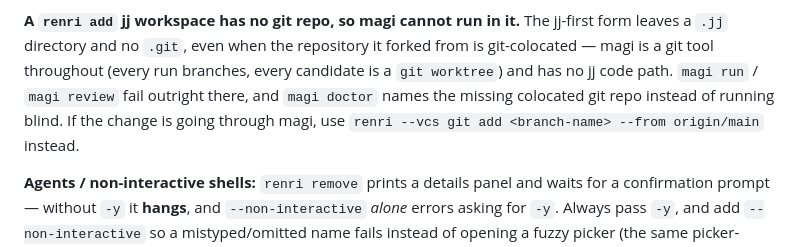
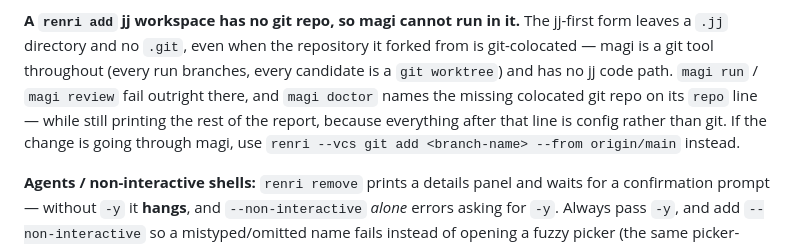
Before and after one commit to yukimemi/magi, a Markdown page: AGENTS.md, the part around the change. Drawn GitHub-style.

Commit message:
docs: say that doctor keeps printing after the jj repo line
The sentence read as if `magi doctor` stopped at the repo line on a jj-only
checkout; it does not - everything after that line is config, not git, and the
report runs to the end. Raised as a nit by both reviewers in round 3.

```diff
--- a/AGENTS.md
+++ b/AGENTS.md
@@ -182,8 +182,10 @@ it.** The jj-first form leaves a `.jj` directory and no `.git`, even
 when the repository it forked from is git-colocated — magi is a git
 tool throughout (every run branches, every candidate is a `git
 worktree`) and has no jj code path. `magi run` / `magi review` fail
-outright there, and `magi doctor` names the missing colocated git repo
-instead of running blind. If the change is going through magi, use
+outright there, and `magi doctor` names the missing colocated git repo on
+its `repo` line — while still printing the rest of the report, because
+everything after that line is config rather than git. If the change is
+going through magi, use
 `renri --vcs git add <branch-name> --from origin/main` instead.
 
 **Agents / non-interactive shells:** `renri remove` prints a details
```
